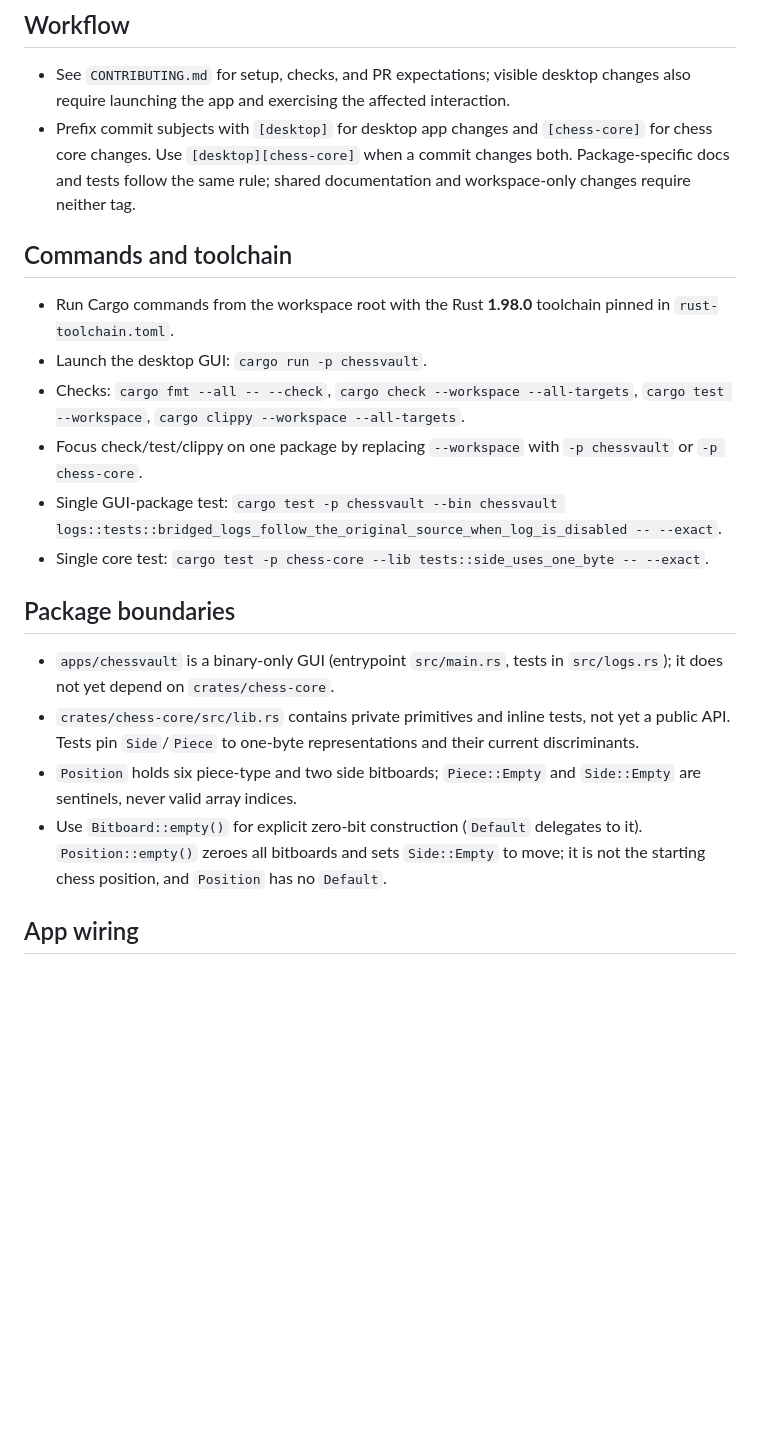
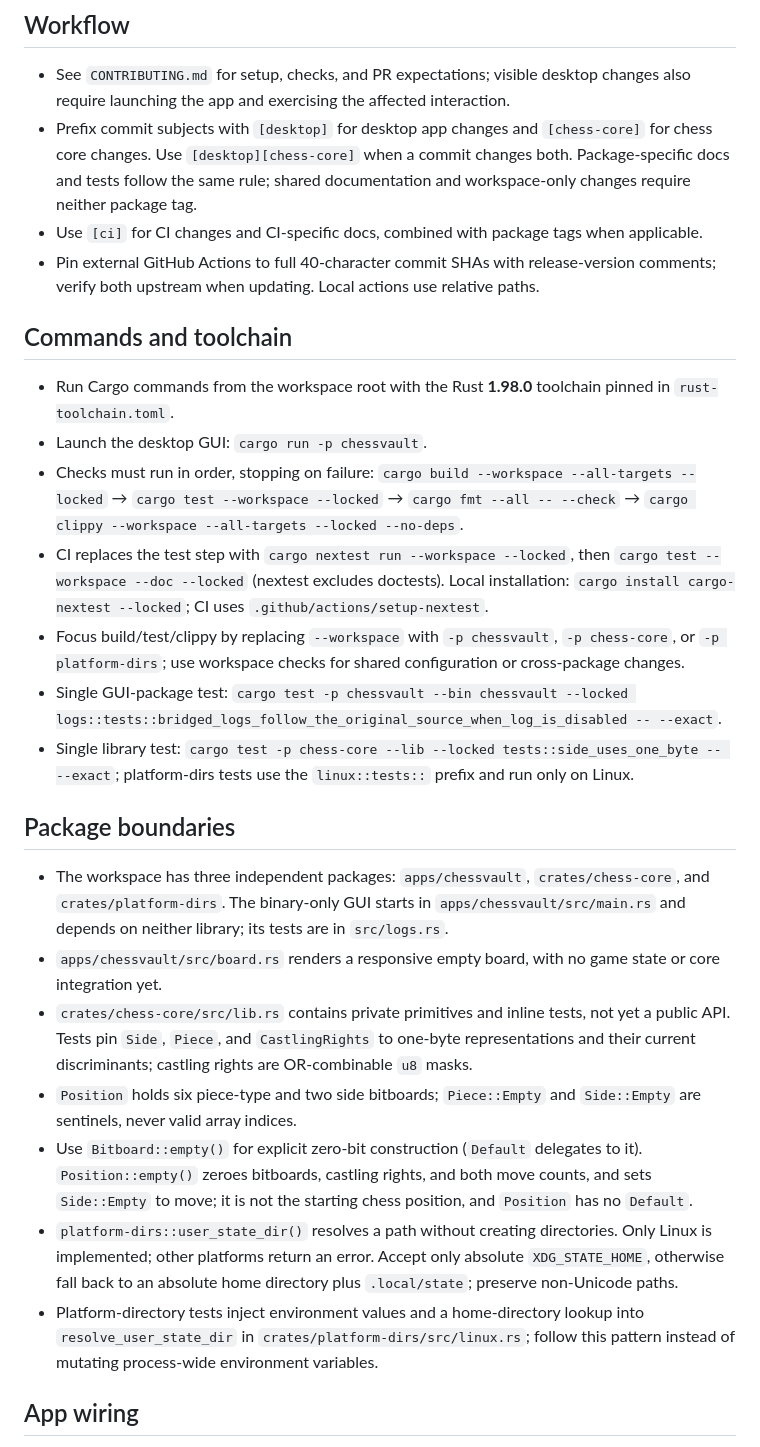
Before and after one commit to chessvaultdotapp/chessvault, a Markdown page: AGENTS.md, the part around the change. Rendered like a GitHub page; blank space fills up the shorter version.

Commit message:
Refresh AGENTS.md workflow and package guidance

```diff
--- a/AGENTS.md
+++ b/AGENTS.md
@@ -6,23 +6,29 @@
 - Prefix commit subjects with `[desktop]` for desktop app changes and
   `[chess-core]` for chess core changes. Use `[desktop][chess-core]` when a
   commit changes both. Package-specific docs and tests follow the same rule;
-  shared documentation and workspace-only changes require neither tag.
+  shared documentation and workspace-only changes require neither package tag.
+- Use `[ci]` for CI changes and CI-specific docs, combined with package tags when applicable.
+- Pin external GitHub Actions to full 40-character commit SHAs with release-version comments; verify both upstream when updating. Local actions use relative paths.
 
 ## Commands and toolchain
 
 - Run Cargo commands from the workspace root with the Rust **1.98.0** toolchain pinned in `rust-toolchain.toml`.
 - Launch the desktop GUI: `cargo run -p chessvault`.
-- Checks: `cargo fmt --all -- --check`, `cargo check --workspace --all-targets`, `cargo test --workspace`, `cargo clippy --workspace --all-targets`.
-- Focus check/test/clippy on one package by replacing `--workspace` with `-p chessvault` or `-p chess-core`.
-- Single GUI-package test: `cargo test -p chessvault --bin chessvault logs::tests::bridged_logs_follow_the_original_source_when_log_is_disabled -- --exact`.
-- Single core test: `cargo test -p chess-core --lib tests::side_uses_one_byte -- --exact`.
+- Checks must run in order, stopping on failure: `cargo build --workspace --all-targets --locked` → `cargo test --workspace --locked` → `cargo fmt --all -- --check` → `cargo clippy --workspace --all-targets --locked --no-deps`.
+- CI replaces the test step with `cargo nextest run --workspace --locked`, then `cargo test --workspace --doc --locked` (nextest excludes doctests). Local installation: `cargo install cargo-nextest --locked`; CI uses `.github/actions/setup-nextest`.
+- Focus build/test/clippy by replacing `--workspace` with `-p chessvault`, `-p chess-core`, or `-p platform-dirs`; use workspace checks for shared configuration or cross-package changes.
+- Single GUI-package test: `cargo test -p chessvault --bin chessvault --locked logs::tests::bridged_logs_follow_the_original_source_when_log_is_disabled -- --exact`.
+- Single library test: `cargo test -p chess-core --lib --locked tests::side_uses_one_byte -- --exact`; platform-dirs tests use the `linux::tests::` prefix and run only on Linux.
 
 ## Package boundaries
 
-- `apps/chessvault` is a binary-only GUI (entrypoint `src/main.rs`, tests in `src/logs.rs`); it does not yet depend on `crates/chess-core`.
-- `crates/chess-core/src/lib.rs` contains private primitives and inline tests, not yet a public API. Tests pin `Side`/`Piece` to one-byte representations and their current discriminants.
+- The workspace has three independent packages: `apps/chessvault`, `crates/chess-core`, and `crates/platform-dirs`. The binary-only GUI starts in `apps/chessvault/src/main.rs` and depends on neither library; its tests are in `src/logs.rs`.
+- `apps/chessvault/src/board.rs` renders a responsive empty board, with no game state or core integration yet.
+- `crates/chess-core/src/lib.rs` contains private primitives and inline tests, not yet a public API. Tests pin `Side`, `Piece`, and `CastlingRights` to one-byte representations and their current discriminants; castling rights are OR-combinable `u8` masks.
 - `Position` holds six piece-type and two side bitboards; `Piece::Empty` and `Side::Empty` are sentinels, never valid array indices.
-- Use `Bitboard::empty()` for explicit zero-bit construction (`Default` delegates to it). `Position::empty()` zeroes all bitboards and sets `Side::Empty` to move; it is not the starting chess position, and `Position` has no `Default`.
+- Use `Bitboard::empty()` for explicit zero-bit construction (`Default` delegates to it). `Position::empty()` zeroes bitboards, castling rights, and both move counts, and sets `Side::Empty` to move; it is not the starting chess position, and `Position` has no `Default`.
+- `platform-dirs::user_state_dir()` resolves a path without creating directories. Only Linux is implemented; other platforms return an error. Accept only absolute `XDG_STATE_HOME`, otherwise fall back to an absolute home directory plus `.local/state`; preserve non-Unicode paths.
+- Platform-directory tests inject environment values and a home-directory lookup into `resolve_user_state_dir` in `crates/platform-dirs/src/linux.rs`; follow this pattern instead of mutating process-wide environment variables.
 
 ## App wiring
 
```
